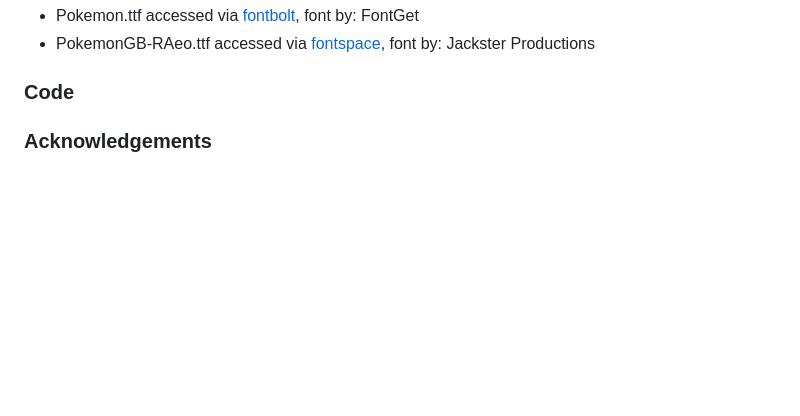
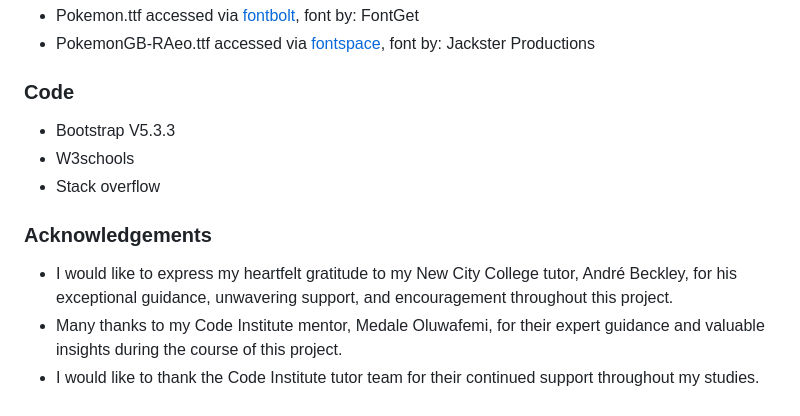
Before and after one commit to sophielrt/Pokemon_Top_Trumps, a Markdown page: README.md, the part around the change printed below. Drawn GitHub-style; blank space fills up the shorter version.

```diff
--- a/README.md
+++ b/README.md
@@ -126,5 +169,12 @@ I designed the wireframe using Balsamiq.
 - PokemonGB-RAeo.ttf accessed via [fontspace](https://www.fontspace.com/pokemon-gb-font-f9621), font by: Jackster Productions
 
 ### Code
+- Bootstrap V5.3.3
+- W3schools
+- Stack overflow
+
 
 ### Acknowledgements
+- I would like to express my heartfelt gratitude to my New City College tutor, André Beckley, for his exceptional guidance, unwavering support, and encouragement throughout this project.
+- Many thanks to my Code Institute mentor, Medale Oluwafemi, for their expert guidance and valuable insights during the course of this project.
+- I would like to thank the Code Institute tutor team for their continued support throughout my studies.
```
Also changed, not shown: other parts of README.md (+43 -0 lines).
